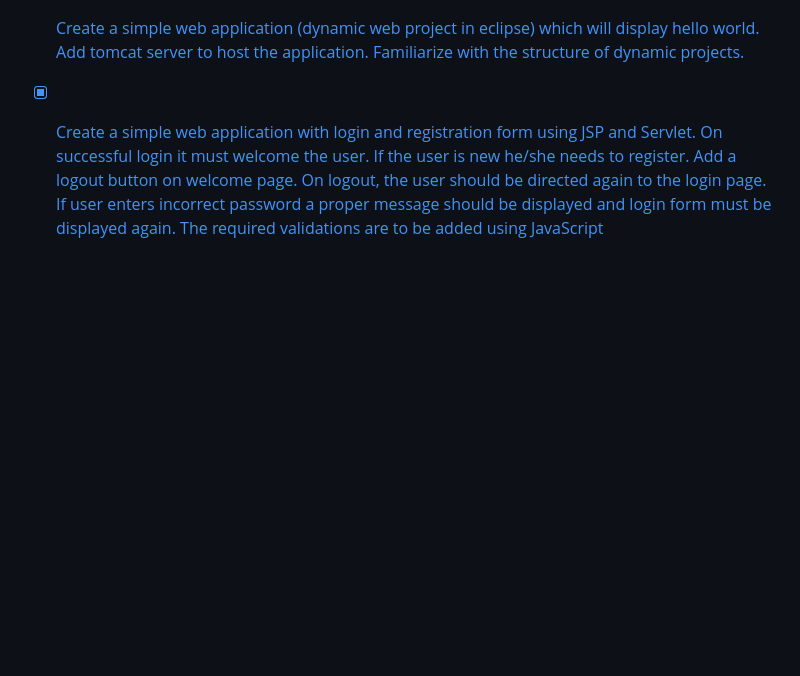
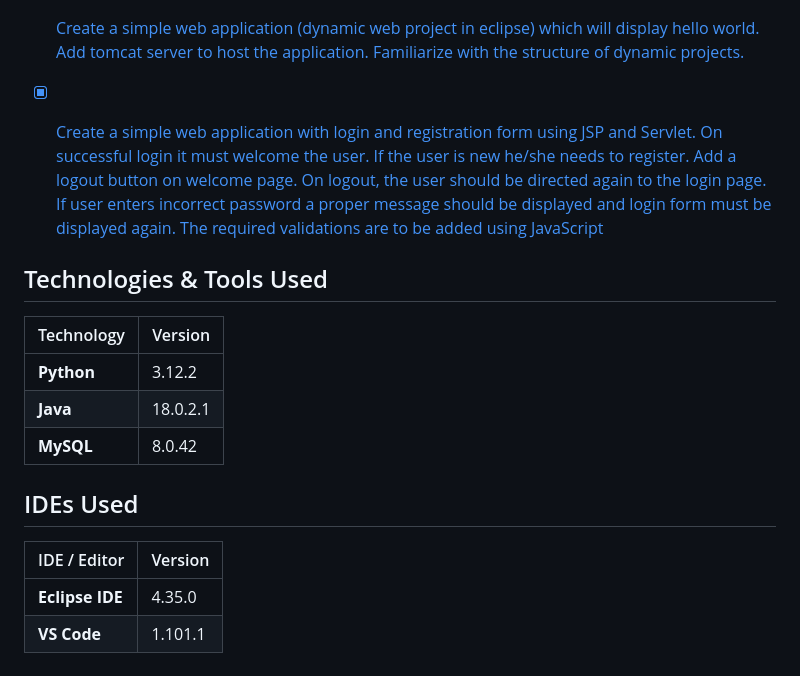
Before and after one commit to Piyush-Tilokani/pre-joining-training, a Markdown page: README.md, the part around one of its changes. GitHub-like rendering; blank space fills up the shorter version.

Commit message:
Update README.md - Add final progress and links

```diff
--- a/README.md
+++ b/README.md
@@ -43,2 +43,18 @@
 - [x] [Create a simple web application (dynamic web project in eclipse) which will display hello world. Add tomcat server to host the application. Familiarize with the structure of dynamic projects.](https://github.com/Piyush-Tilokani/pre-joining-training/tree/main/client_server_application/HelloWorldServlet)
 - [x] [Create a simple web application with login and registration form using JSP and Servlet. On successful login it must welcome the user. If the user is new he/she needs to register. Add a logout button on welcome page. On logout, the user should be directed again to the login page. If user enters incorrect password a proper message should be displayed and login form must be displayed again. The required validations are to be added using JavaScript](https://github.com/Piyush-Tilokani/pre-joining-training/tree/main/client_server_application/LoginSignupApp)
+
+
+## Technologies & Tools Used
+
+| Technology         |  Version       |
+|--------------------|----------------|
+| **Python**         |    3.12.2      |
+| **Java**           |    18.0.2.1    |
+| **MySQL**          |    8.0.42      |
+
+## IDEs Used
+
+| IDE / Editor       | Version       |
+|--------------------|---------------|
+| **Eclipse IDE**    |4.35.0        |
+| **VS Code**        |   1.101.1     |
```
Also changed, not shown: other parts of README.md (+5 -5 lines).
